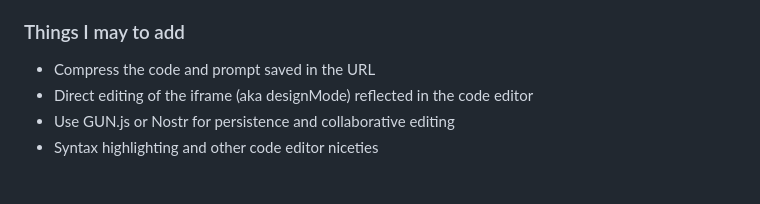
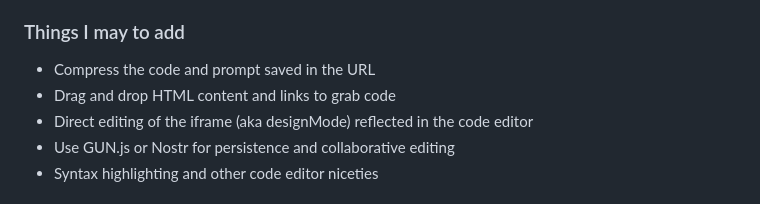
Before and after one commit to eyaler/ediking, a Markdown page: README.md, the part around the change. GitHub-like rendering.

Commit message:
add roadmap item to readme

```diff
--- a/README.md
+++ b/README.md
@@ -28,6 +28,7 @@ Short link: [tfi.la/e](https://tfi.la/e)
 
 ### Things I may to add
 - Compress the code and prompt saved in the URL
+- Drag and drop HTML content and links to grab code
 - Direct editing of the iframe (aka designMode) reflected in the code editor
 - Use GUN.js or Nostr for persistence and collaborative editing
 - Syntax highlighting and other code editor niceties
```
